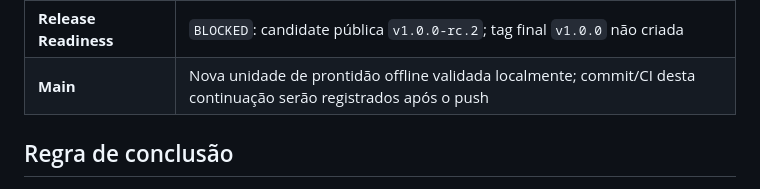
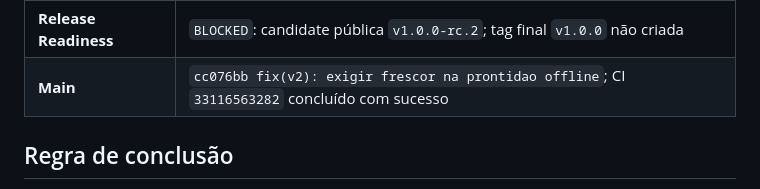
Before and after one commit to Lucas-Belucci-Bellini/Project-Vanguard, a Markdown page: V2_STATUS.md, the part around the change. Drawn GitHub-style.

```diff
--- a/V2_STATUS.md
+++ b/V2_STATUS.md
@@ -19,7 +19,7 @@
 | **Security** | Posição local por padrão; sem SOS automático, hardware falso, integração militar ou expansão do legado balístico |
 | **Documentation** | README, roadmap, notas de release, checklist mobile, plano de campo, atualização, tag, segurança, memória V2, ADR-0005/0006/0007/0008/0009/0010, referências WCAG/performance e validações do Diagnóstico/Mapa/Home versionados |
 | **Release Readiness** | `BLOCKED`: candidate pública `v1.0.0-rc.2`; tag final `v1.0.0` não criada |
-| **Main** | Nova unidade de prontidão offline validada localmente; commit/CI desta continuação serão registrados após o push |
+| **Main** | `cc076bb fix(v2): exigir frescor na prontidao offline`; CI `33116563282` concluído com sucesso |
 
 ## Regra de conclusão
 
```
Also changed, not shown: V2_CHANGELOG.md (+1 -1 lines), V2_PROGRESS.md (+1 -1 lines).
